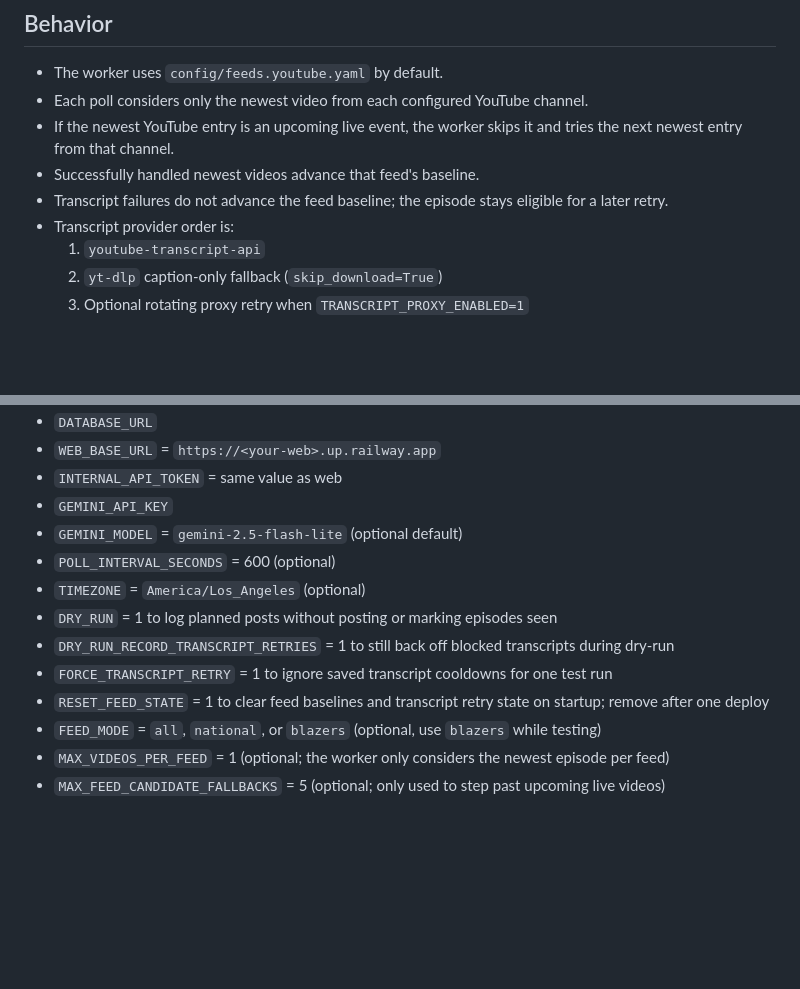
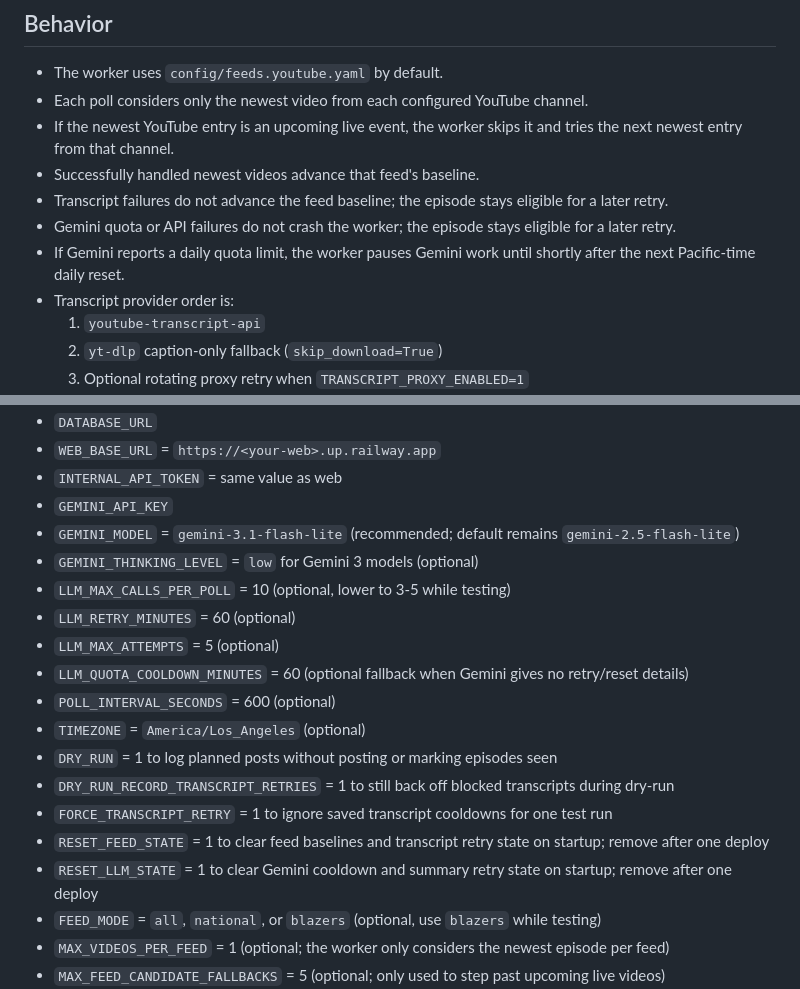
Before and after one commit to chriswilliamspdx/blazersroundup, a Markdown page: README.md, 2 parts joined by grey strips. Rendered like a GitHub page; blank space fills up the shorter version.

Commit message:
Document Gemini quota safety settings

```diff
--- a/README.md
+++ b/README.md
@@ -20,6 +20,8 @@ Before enabling live worker posting, visit `/session/status` on the web service
 - If the newest YouTube entry is an upcoming live event, the worker skips it and tries the next newest entry from that channel.
 - Successfully handled newest videos advance that feed's baseline.
 - Transcript failures do not advance the feed baseline; the episode stays eligible for a later retry.
+- Gemini quota or API failures do not crash the worker; the episode stays eligible for a later retry.
+- If Gemini reports a daily quota limit, the worker pauses Gemini work until shortly after the next Pacific-time daily reset.
 - Transcript provider order is:
   1. `youtube-transcript-api`
   2. `yt-dlp` caption-only fallback (`skip_download=True`)
@@ -62,13 +64,19 @@ Before enabling live worker posting, visit `/session/status` on the web service
 - `WEB_BASE_URL` = `https://<your-web>.up.railway.app`
 - `INTERNAL_API_TOKEN` = same value as web
 - `GEMINI_API_KEY`
-- `GEMINI_MODEL` = `gemini-2.5-flash-lite` (optional default)
+- `GEMINI_MODEL` = `gemini-3.1-flash-lite` (recommended; default remains `gemini-2.5-flash-lite`)
+- `GEMINI_THINKING_LEVEL` = `low` for Gemini 3 models (optional)
+- `LLM_MAX_CALLS_PER_POLL` = 10 (optional, lower to 3-5 while testing)
+- `LLM_RETRY_MINUTES` = 60 (optional)
+- `LLM_MAX_ATTEMPTS` = 5 (optional)
+- `LLM_QUOTA_COOLDOWN_MINUTES` = 60 (optional fallback when Gemini gives no retry/reset details)
 - `POLL_INTERVAL_SECONDS` = 600 (optional)
 - `TIMEZONE` = `America/Los_Angeles` (optional)
 - `DRY_RUN` = 1 to log planned posts without posting or marking episodes seen
 - `DRY_RUN_RECORD_TRANSCRIPT_RETRIES` = 1 to still back off blocked transcripts during dry-run
 - `FORCE_TRANSCRIPT_RETRY` = 1 to ignore saved transcript cooldowns for one test run
 - `RESET_FEED_STATE` = 1 to clear feed baselines and transcript retry state on startup; remove after one deploy
+- `RESET_LLM_STATE` = 1 to clear Gemini cooldown and summary retry state on startup; remove after one deploy
 - `FEED_MODE` = `all`, `national`, or `blazers` (optional, use `blazers` while testing)
 - `MAX_VIDEOS_PER_FEED` = 1 (optional; the worker only considers the newest episode per feed)
 - `MAX_FEED_CANDIDATE_FALLBACKS` = 5 (optional; only used to step past upcoming live videos)
```
